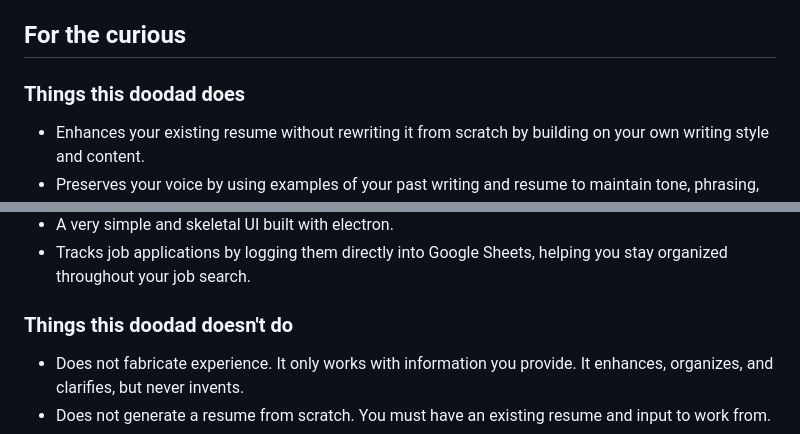
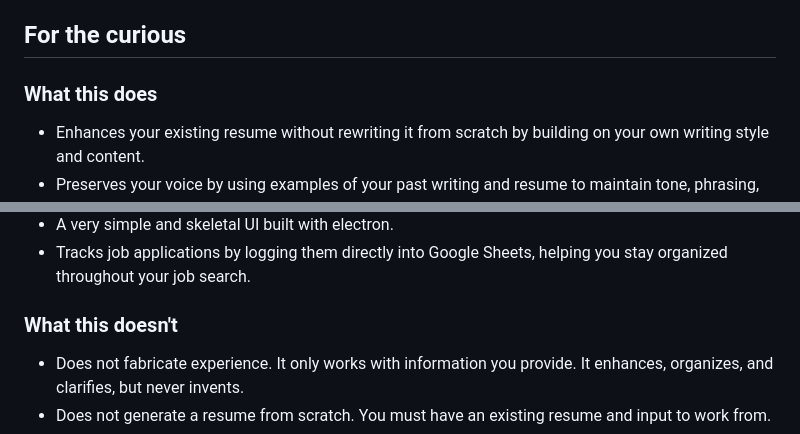
Before and after one commit to Apacher122/job_hunter, a Markdown page: README.md, 2 parts joined by grey strips. Drawn GitHub-style.

```diff
--- a/README.md
+++ b/README.md
@@ -6,7 +6,7 @@ This is a personal tool I'm developing for myself to help me get through unemplo
 
 ## For the curious
 
-### Things this doodad does
+### What this does
 
 - Enhances your existing resume without rewriting it from scratch by building on your own writing style and content.
 - Preserves your voice by using examples of your past writing and resume to maintain tone, phrasing, and intent.
@@ -18,7 +18,7 @@ This is a personal tool I'm developing for myself to help me get through unemplo
 - A very simple and skeletal UI built with electron.
 - Tracks job applications by logging them directly into Google Sheets, helping you stay organized throughout your job search.
 
-### Things this doodad doesn't do
+### What this doesn't
 
 - Does not fabricate experience. It only works with information you provide. It enhances, organizes, and clarifies, but never invents.
 - Does not generate a resume from scratch. You must have an existing resume and input to work from.
```
